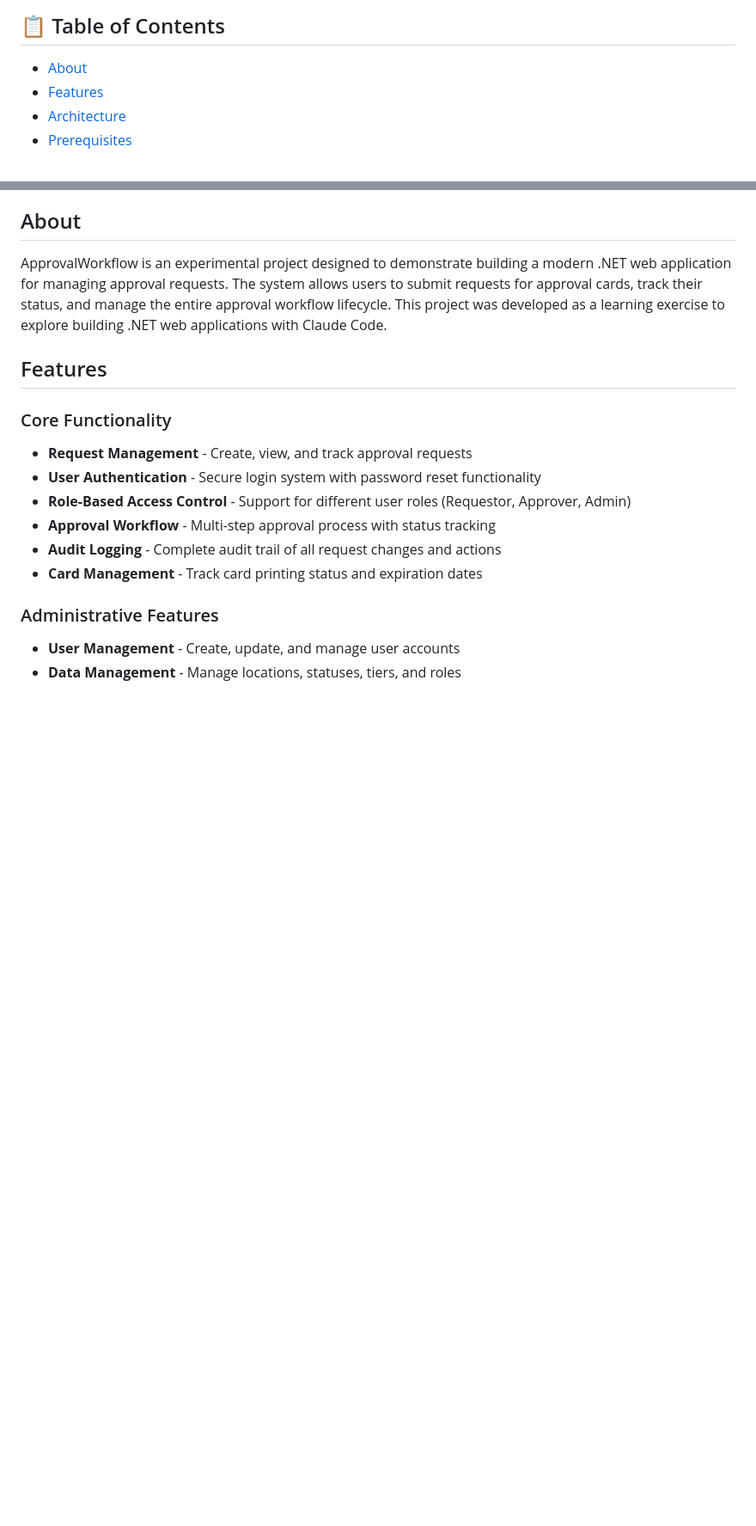
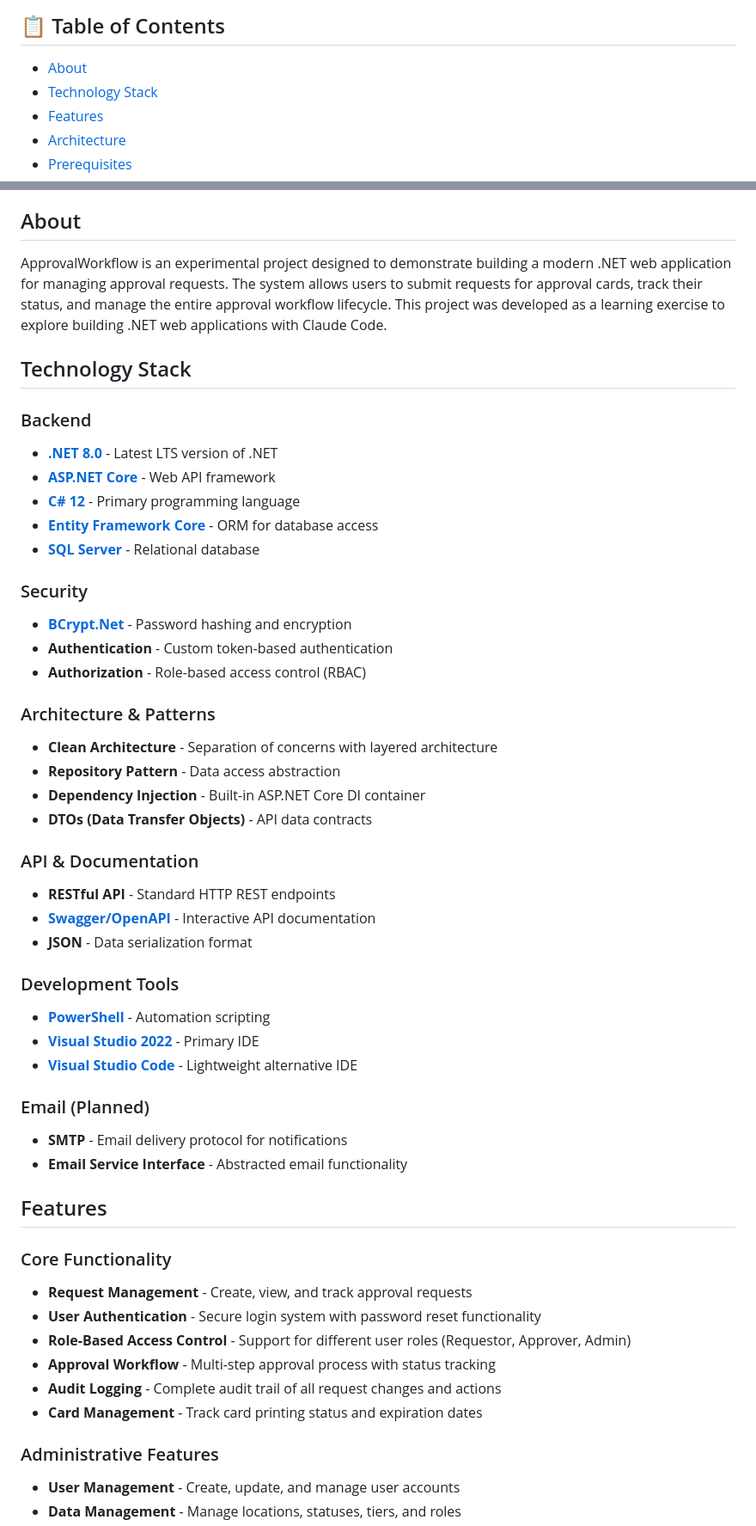
Before and after one commit to joedifrancesco-collab/ApprovalWorkflow, a Markdown page: README.md, 2 parts joined by grey strips. Shown at 86% size. Drawn GitHub-style; blank space fills up the shorter version.

Commit message:
Update README.md with new project details

```diff
--- a/README.md
+++ b/README.md
@@ -5,6 +5,7 @@ A comprehensive .NET web application for managing workflow approvals, built with
 ## 📋 Table of Contents
 
 - [About](#about)
+- [Technology Stack](#technology-stack)
 - [Features](#features)
 - [Architecture](#architecture)
 - [Prerequisites](#prerequisites)
@@ -18,6 +19,40 @@ A comprehensive .NET web application for managing workflow approvals, built with
 ## About
 
 ApprovalWorkflow is an experimental project designed to demonstrate building a modern .NET web application for managing approval requests. The system allows users to submit requests for approval cards, track their status, and manage the entire approval workflow lifecycle. This project was developed as a learning exercise to explore building .NET web applications with Claude Code.
+
+## Technology Stack
+
+### Backend
+- **[.NET 8.0](https://dotnet.microsoft.com/)** - Latest LTS version of .NET
+- **[ASP.NET Core](https://docs.microsoft.com/aspnet/core/)** - Web API framework
+- **[C# 12](https://docs.microsoft.com/dotnet/csharp/)** - Primary programming language
+- **[Entity Framework Core](https://docs.microsoft.com/ef/core/)** - ORM for database access
+- **[SQL Server](https://www.microsoft.com/sql-server)** - Relational database
+
+### Security
+- **[BCrypt.Net](https://github.com/BcryptNet/bcrypt.net)** - Password hashing and encryption
+- **Authentication** - Custom token-based authentication
+- **Authorization** - Role-based access control (RBAC)
+
+### Architecture & Patterns
+- **Clean Architecture** - Separation of concerns with layered architecture
+- **Repository Pattern** - Data access abstraction
+- **Dependency Injection** - Built-in ASP.NET Core DI container
+- **DTOs (Data Transfer Objects)** - API data contracts
+
+### API & Documentation
+- **RESTful API** - Standard HTTP REST endpoints
+- **[Swagger/OpenAPI](https://swagger.io/)** - Interactive API documentation
+- **JSON** - Data serialization format
+
+### Development Tools
+- **[PowerShell](https://docs.microsoft.com/powershell/)** - Automation scripting
+- **[Visual Studio 2022](https://visualstudio.microsoft.com/)** - Primary IDE
+- **[Visual Studio Code](https://code.visualstudio.com/)** - Lightweight alternative IDE
+
+### Email (Planned)
+- **SMTP** - Email delivery protocol for notifications
+- **Email Service Interface** - Abstracted email functionality
 
 ## Features
 
```
